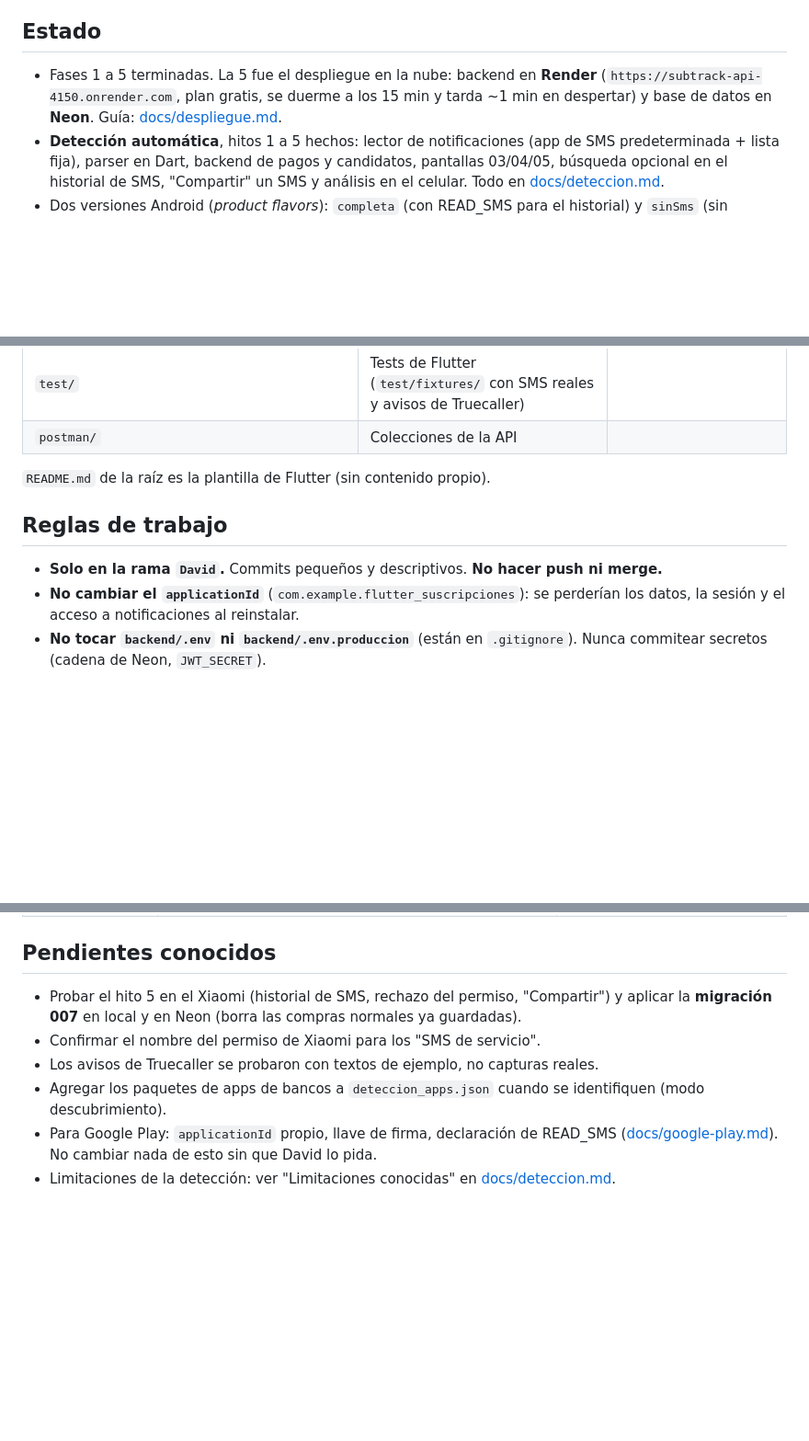
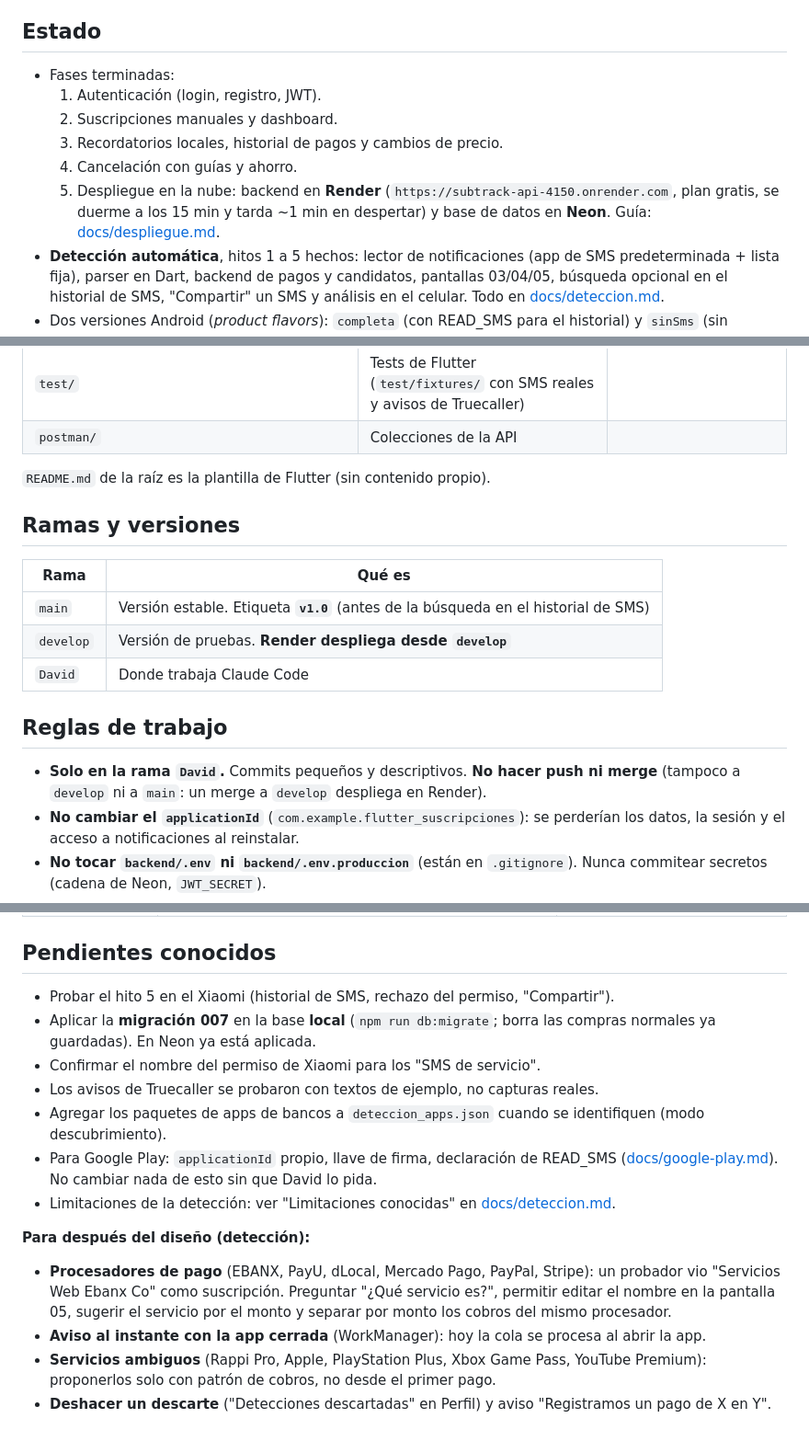
Before and after one commit to DBR130/Suscripciones, a Markdown page: CLAUDE.md, 3 parts joined by grey strips. Shown at 92% size. Drawn GitHub-style; blank space fills up the shorter version.

Commit message:
docs: CLAUDE.md con nombres de las fases, ramas y pendientes nuevos
Co-Authored-By: Claude Opus 5.5 <noreply@anthropic.com>

```diff
--- a/CLAUDE.md
+++ b/CLAUDE.md
@@ -7,10 +7,15 @@ PostgreSQL. Responde y documenta **en español**.
 
 ## Estado
 
-- Fases 1 a 5 terminadas. La 5 fue el despliegue en la nube: backend en
-  **Render** (`https://subtrack-api-4150.onrender.com`, plan gratis, se duerme
-  a los 15 min y tarda ~1 min en despertar) y base de datos en **Neon**.
-  Guía: [docs/despliegue.md](docs/despliegue.md).
+- Fases terminadas:
+  1. Autenticación (login, registro, JWT).
+  2. Suscripciones manuales y dashboard.
+  3. Recordatorios locales, historial de pagos y cambios de precio.
+  4. Cancelación con guías y ahorro.
+  5. Despliegue en la nube: backend en **Render**
+     (`https://subtrack-api-4150.onrender.com`, plan gratis, se duerme a los
+     15 min y tarda ~1 min en despertar) y base de datos en **Neon**. Guía:
+     [docs/despliegue.md](docs/despliegue.md).
 - **Detección automática**, hitos 1 a 5 hechos: lector de notificaciones
   (app de SMS predeterminada + lista fija), parser en Dart, backend de pagos y
   candidatos, pantallas 03/04/05, búsqueda opcional en el historial de SMS,
@@ -34,10 +39,19 @@ PostgreSQL. Responde y documenta **en español**.
 
 `README.md` de la raíz es la plantilla de Flutter (sin contenido propio).
 
+## Ramas y versiones
+
+| Rama | Qué es |
+|---|---|
+| `main` | Versión estable. Etiqueta **`v1.0`** (antes de la búsqueda en el historial de SMS) |
+| `develop` | Versión de pruebas. **Render despliega desde `develop`** |
+| `David` | Donde trabaja Claude Code |
+
 ## Reglas de trabajo
 
 - **Solo en la rama `David`.** Commits pequeños y descriptivos. **No hacer
-  push ni merge.**
+  push ni merge** (tampoco a `develop` ni a `main`: un merge a `develop`
+  despliega en Render).
 - **No cambiar el `applicationId`** (`com.example.flutter_suscripciones`): se
   perderían los datos, la sesión y el acceso a notificaciones al reinstalar.
 - **No tocar `backend/.env` ni `backend/.env.produccion`** (están en
@@ -110,8 +124,9 @@ Xiaomi 25080RABDG, HyperOS, Android 16, por USB. Probadores: Santiago
 ## Pendientes conocidos
 
 - Probar el hito 5 en el Xiaomi (historial de SMS, rechazo del permiso,
-  "Compartir") y aplicar la **migración 007** en local y en Neon (borra las
-  compras normales ya guardadas).
+  "Compartir").
+- Aplicar la **migración 007** en la base **local** (`npm run db:migrate`;
+  borra las compras normales ya guardadas). En Neon ya está aplicada.
 - Confirmar el nombre del permiso de Xiaomi para los "SMS de servicio".
 - Los avisos de Truecaller se probaron con textos de ejemplo, no capturas
   reales.
@@ -122,3 +137,18 @@ Xiaomi 25080RABDG, HyperOS, Android 16, por USB. Probadores: Santiago
   esto sin que David lo pida.
 - Limitaciones de la detección: ver "Limitaciones conocidas" en
   [docs/deteccion.md](docs/deteccion.md#limitaciones-conocidas).
+
+**Para después del diseño (detección):**
+
+- **Procesadores de pago** (EBANX, PayU, dLocal, Mercado Pago, PayPal,
+  Stripe): un probador vio "Servicios Web Ebanx Co" como suscripción.
+  Preguntar "¿Qué servicio es?", permitir editar el nombre en la pantalla 05,
+  sugerir el servicio por el monto y separar por monto los cobros del mismo
+  procesador.
+- **Aviso al instante con la app cerrada** (WorkManager): hoy la cola se
+  procesa al abrir la app.
+- **Servicios ambiguos** (Rappi Pro, Apple, PlayStation Plus, Xbox Game Pass,
+  YouTube Premium): proponerlos solo con patrón de cobros, no desde el primer
+  pago.
+- **Deshacer un descarte** ("Detecciones descartadas" en Perfil) y aviso
+  "Registramos un pago de X en Y".
```
